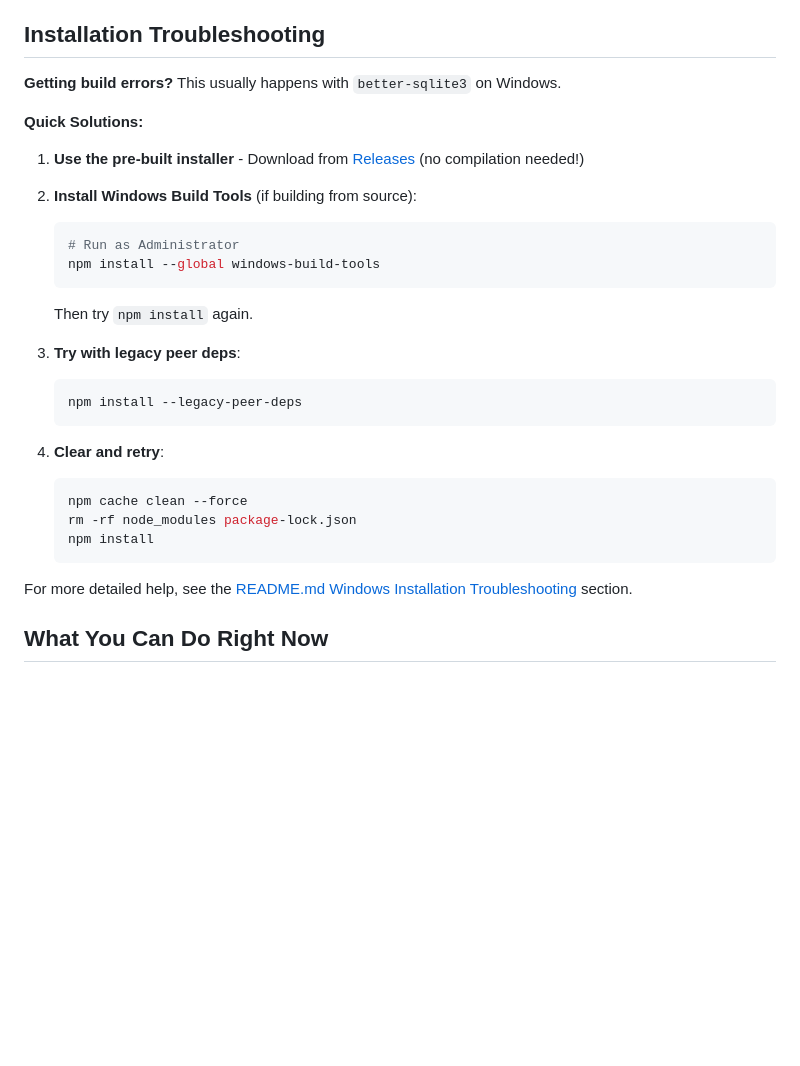
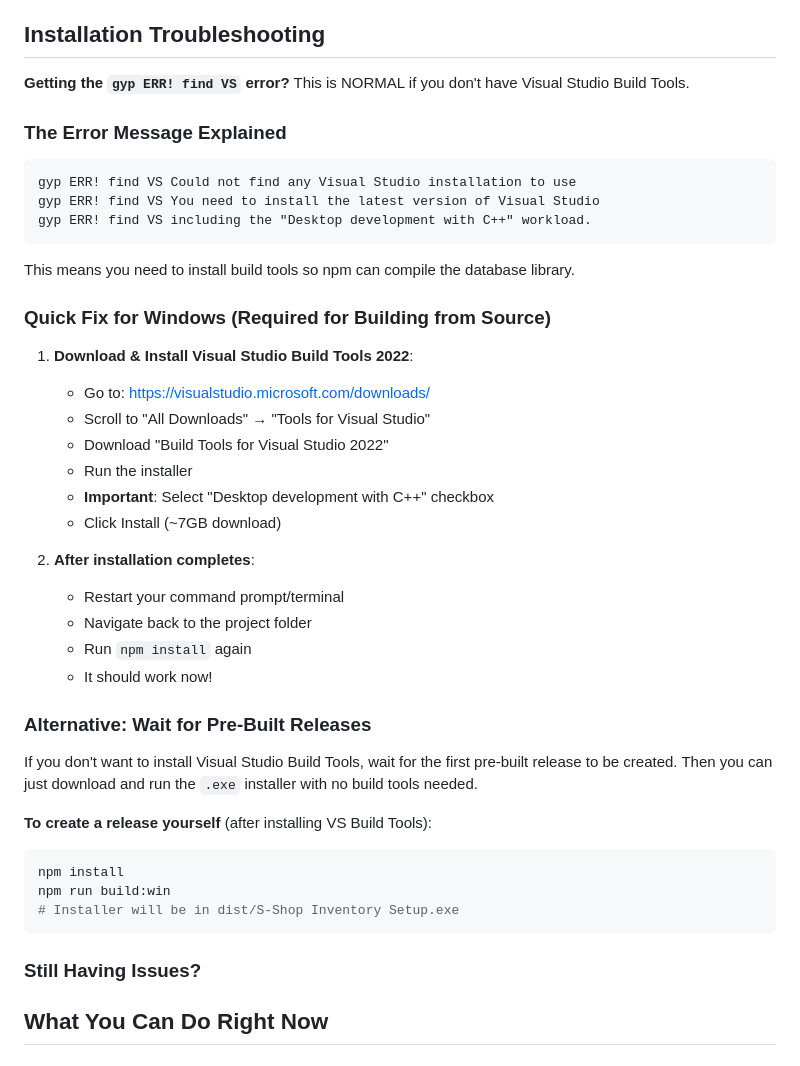
Before and after one commit to calebgruber/S-Shop-Inventory-App, a Markdown page: GETTING_STARTED.md, the part around one of its changes. Rendered like a GitHub page; blank space fills up the shorter version.

````diff
--- a/GETTING_STARTED.md
+++ b/GETTING_STARTED.md
@@ -36,31 +53,46 @@ The app will open and you can immediately start:
 
 ## Installation Troubleshooting
 
-**Getting build errors?** This usually happens with `better-sqlite3` on Windows.
+**Getting the `gyp ERR! find VS` error?** This is NORMAL if you don't have Visual Studio Build Tools.
 
-**Quick Solutions:**
-1. **Use the pre-built installer** - Download from [Releases](https://github.com/calebgruber/S-Shop-Inventory-App/releases) (no compilation needed!)
+### The Error Message Explained
 
-2. **Install Windows Build Tools** (if building from source):
-   ```bash
-   # Run as Administrator
-   npm install --global windows-build-tools
-   ```
-   Then try `npm install` again.
+```
+gyp ERR! find VS Could not find any Visual Studio installation to use
+gyp ERR! find VS You need to install the latest version of Visual Studio
+gyp ERR! find VS including the "Desktop development with C++" workload.
+```
 
-3. **Try with legacy peer deps**:
-   ```bash
-   npm install --legacy-peer-deps
-   ```
+This means you need to install build tools so npm can compile the database library.
 
-4. **Clear and retry**:
-   ```bash
-   npm cache clean --force
-   rm -rf node_modules package-lock.json
-   npm install
-   ```
+### Quick Fix for Windows (Required for Building from Source)
 
-For more detailed help, see the [README.md Windows Installation Troubleshooting](README.md#windows-installation-troubleshooting) section.
+1. **Download & Install Visual Studio Build Tools 2022**:
+   - Go to: https://visualstudio.microsoft.com/downloads/
+   - Scroll to "All Downloads" → "Tools for Visual Studio"
+   - Download "Build Tools for Visual Studio 2022"
+   - Run the installer
+   - **Important**: Select "Desktop development with C++" checkbox
+   - Click Install (~7GB download)
+
+2. **After installation completes**:
+   - Restart your command prompt/terminal
+   - Navigate back to the project folder
+   - Run `npm install` again
+   - It should work now!
+
+### Alternative: Wait for Pre-Built Releases
+
+If you don't want to install Visual Studio Build Tools, wait for the first pre-built release to be created. Then you can just download and run the `.exe` installer with no build tools needed.
+
+**To create a release yourself** (after installing VS Build Tools):
+```bash
+npm install
+npm run build:win
+# Installer will be in dist/S-Shop Inventory Setup.exe
+```
+
+### Still Having Issues?
 
 ## What You Can Do Right Now
 
````
Also changed, not shown: other parts of GETTING_STARTED.md (+24 -7 lines), README.md (+42 -21 lines).
